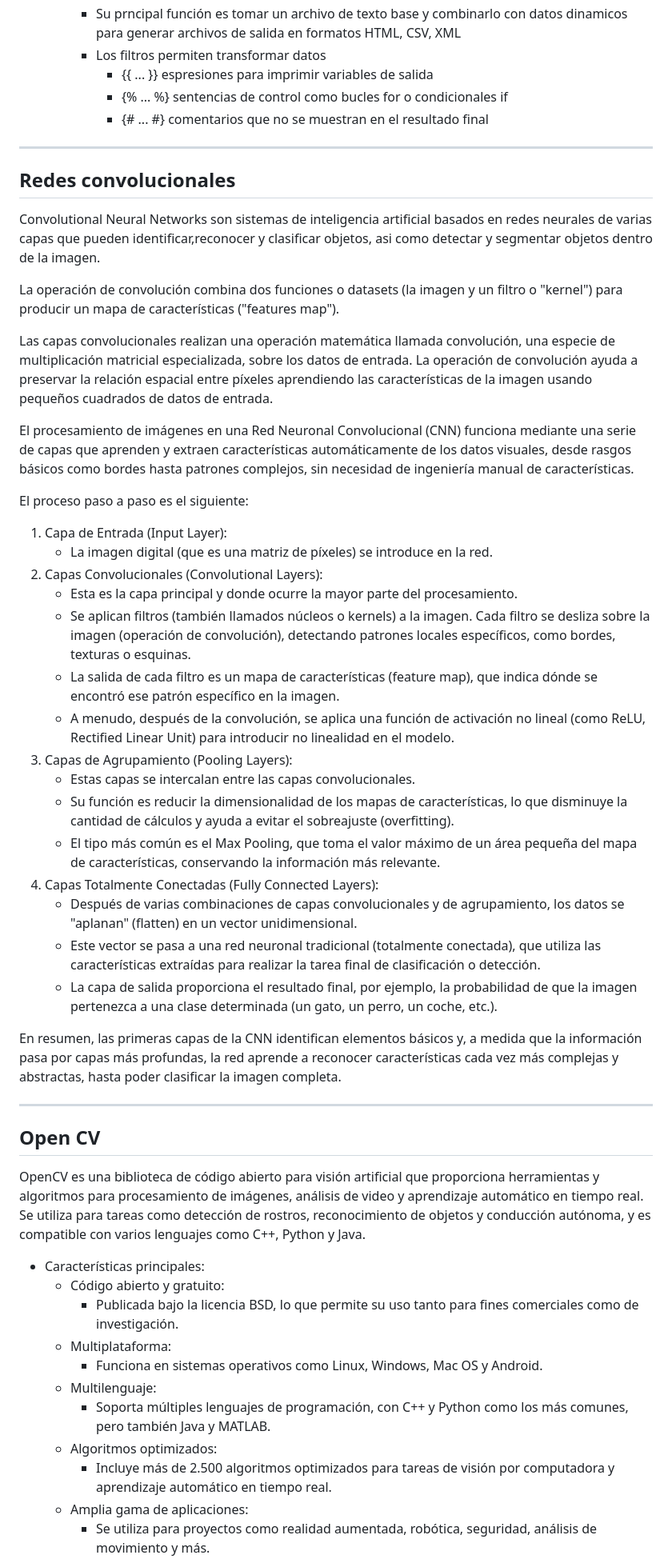
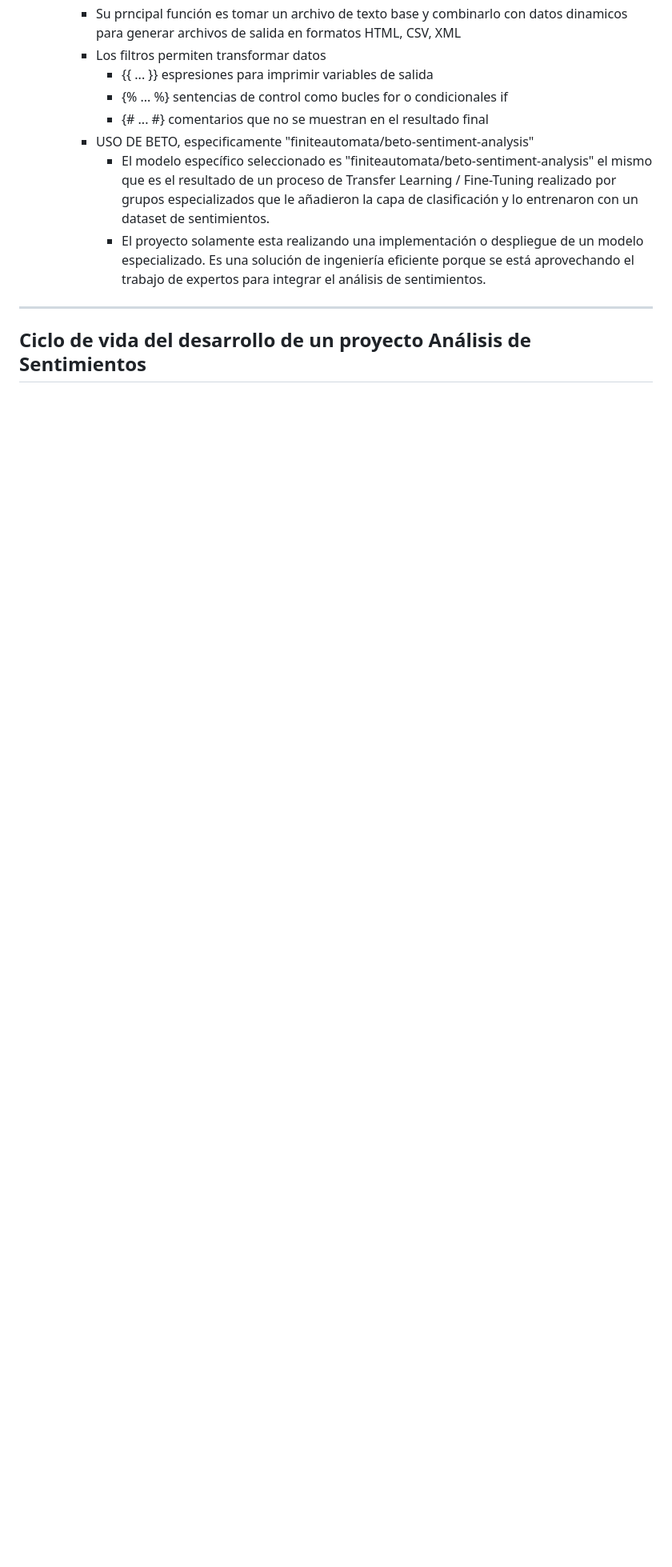
Before and after one commit to dgalarza2409/Sentiment_Analisys_BETO, a Markdown page: README.md, the part around one of its changes. Shown at 80% size. Drawn GitHub-style; blank space fills up the shorter version.

```diff
--- a/README.md
+++ b/README.md
@@ -47,50 +50,11 @@ Se escogio se modelo BETO por las siguientes razones (NOTA. El texto a continuac
         - {{ ... }} espresiones para imprimir variables de salida
         - {% ... %} sentencias de control como bucles for o condicionales if
         - {# ... #} comentarios que no se muestran en el resultado final
+      - USO DE BETO, especificamente "finiteautomata/beto-sentiment-analysis"
+        - El modelo específico seleccionado es "finiteautomata/beto-sentiment-analysis" el mismo que es el resultado de un proceso de Transfer Learning / Fine-Tuning realizado por grupos especializados que le añadieron la capa de clasificación y lo entrenaron con un dataset de sentimientos.
+        - El proyecto solamente esta realizando una implementación o despliegue de un modelo especializado. Es una solución de ingeniería eficiente porque se está aprovechando el trabajo de expertos para integrar el análisis de sentimientos.
   ---
 
-## Redes convolucionales
 
-Convolutional Neural Networks son sistemas de inteligencia artificial basados en redes neurales de varias capas que pueden identificar,reconocer y clasificar objetos, asi como detectar y segmentar objetos dentro de la imagen.
+## Ciclo de vida del desarrollo de un proyecto Análisis de Sentimientos
 
-La operación de convolución combina dos funciones o datasets (la imagen y un filtro o "kernel") para producir un mapa de características ("features map").
-
-Las capas convolucionales realizan una operación matemática llamada convolución, una especie de multiplicación matricial especializada, sobre los datos de entrada. La operación de convolución ayuda a preservar la relación espacial entre píxeles aprendiendo las características de la imagen usando pequeños cuadrados de datos de entrada.
-
-El procesamiento de imágenes en una Red Neuronal Convolucional (CNN) funciona mediante una serie de capas que aprenden y extraen características automáticamente de los datos visuales, desde rasgos básicos como bordes hasta patrones complejos, sin necesidad de ingeniería manual de características.
-
-El proceso paso a paso es el siguiente:
-1. Capa de Entrada (Input Layer):
-    - La imagen digital (que es una matriz de píxeles) se introduce en la red.
-2. Capas Convolucionales (Convolutional Layers):
-    - Esta es la capa principal y donde ocurre la mayor parte del procesamiento.
-    - Se aplican filtros (también llamados núcleos o kernels) a la imagen. Cada filtro se desliza sobre la imagen (operación de convolución), detectando patrones locales específicos, como bordes, texturas o esquinas.
-    - La salida de cada filtro es un mapa de características (feature map), que indica dónde se encontró ese patrón específico en la imagen.
-    - A menudo, después de la convolución, se aplica una función de activación no lineal (como ReLU, Rectified Linear Unit) para introducir no linealidad en el modelo.
-3. Capas de Agrupamiento (Pooling Layers):
-    - Estas capas se intercalan entre las capas convolucionales.
-    - Su función es reducir la dimensionalidad de los mapas de características, lo que disminuye la cantidad de cálculos y ayuda a evitar el sobreajuste (overfitting).
-    - El tipo más común es el Max Pooling, que toma el valor máximo de un área pequeña del mapa de características, conservando la información más relevante.
-4. Capas Totalmente Conectadas (Fully Connected Layers):
-    - Después de varias combinaciones de capas convolucionales y de agrupamiento, los datos se "aplanan" (flatten) en un vector unidimensional.
-    - Este vector se pasa a una red neuronal tradicional (totalmente conectada), que utiliza las características extraídas para realizar la tarea final de clasificación o detección.
-    - La capa de salida proporciona el resultado final, por ejemplo, la probabilidad de que la imagen pertenezca a una clase determinada (un gato, un perro, un coche, etc.).
-
-En resumen, las primeras capas de la CNN identifican elementos básicos y, a medida que la información pasa por capas más profundas, la red aprende a reconocer características cada vez más complejas y abstractas, hasta poder clasificar la imagen completa.
-
----
-## Open CV
-
-OpenCV es una biblioteca de código abierto para visión artificial que proporciona herramientas y algoritmos para procesamiento de imágenes, análisis de video y aprendizaje automático en tiempo real. Se utiliza para tareas como detección de rostros, reconocimiento de objetos y conducción autónoma, y es compatible con varios lenguajes como C++, Python y Java.
-  - Características principales:
-    - Código abierto y gratuito:
-      - Publicada bajo la licencia BSD, lo que permite su uso tanto para fines comerciales como de investigación.
-    - Multiplataforma:
-      - Funciona en sistemas operativos como Linux, Windows, Mac OS y Android.
-    - Multilenguaje:
-      - Soporta múltiples lenguajes de programación, con C++ y Python como los más comunes, pero también Java y MATLAB.
-    - Algoritmos optimizados:
-      - Incluye más de 2.500 algoritmos optimizados para tareas de visión por computadora y aprendizaje automático en tiempo real.
-    - Amplia gama de aplicaciones:
-      - Se utiliza para proyectos como realidad aumentada, robótica, seguridad, análisis de movimiento y más.
-
```
Also changed, not shown: other parts of README.md (+36 -33 lines).
